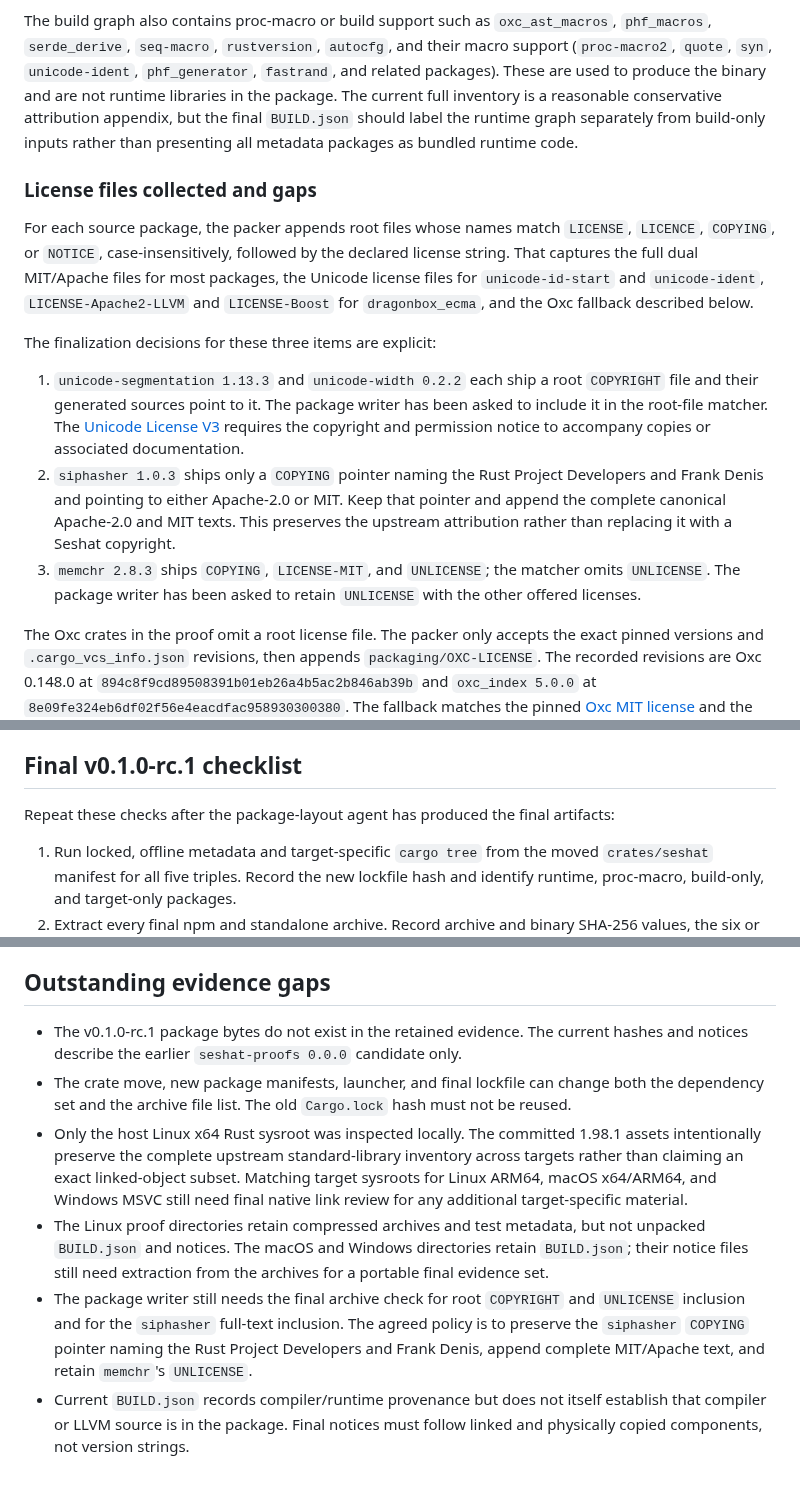
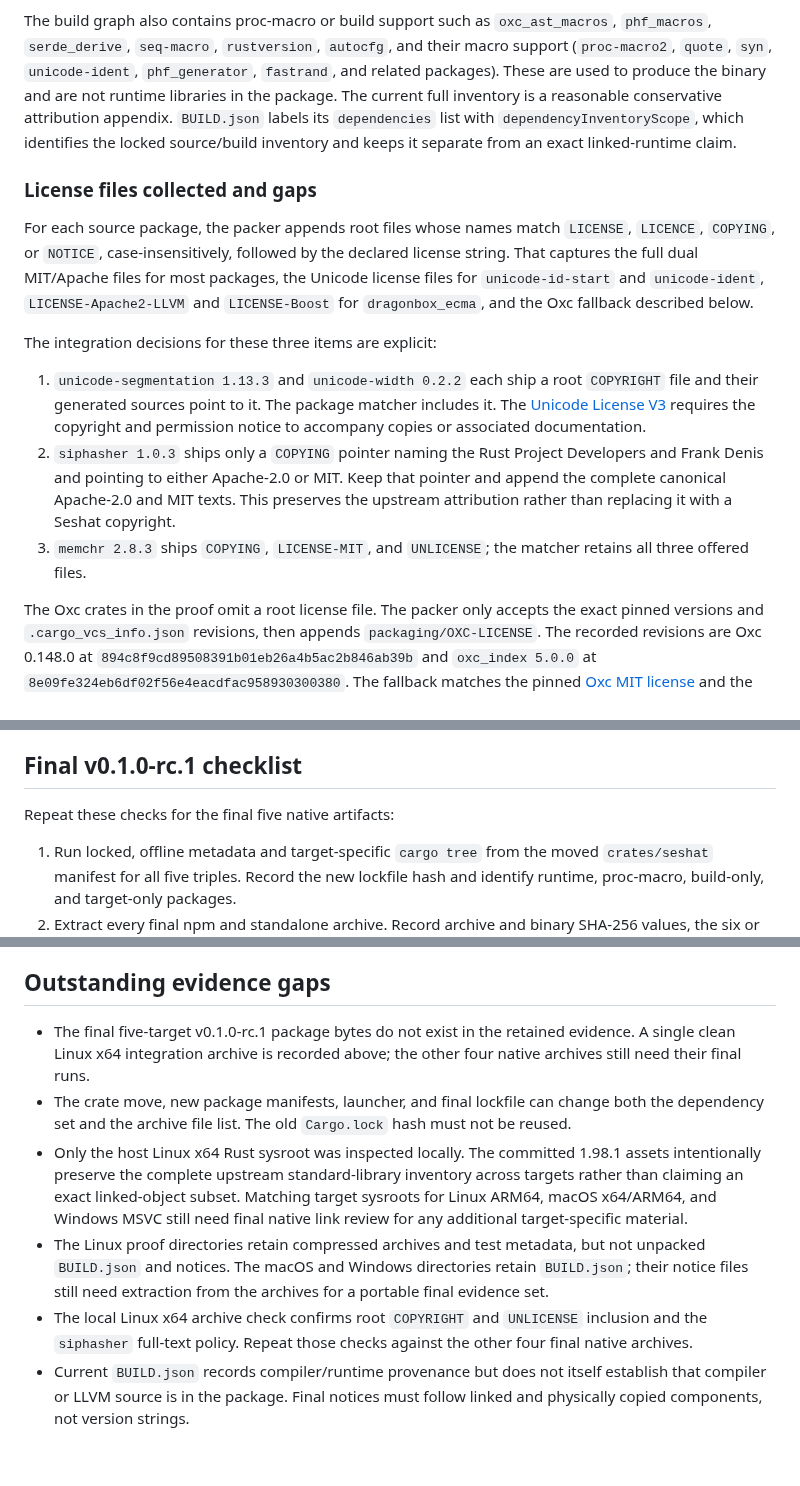
Before and after one commit to Binary-Balance/seshat, a Markdown page: docs/research/release-notice-audit.md, 3 parts joined by grey strips. GitHub-like rendering.

Commit message:
Record runtime notice pack evidence
Document the bounded Linux x64 archive and the remaining final-target audit gaps.\n\nRefs #6

```diff
--- a/docs/research/release-notice-audit.md
+++ b/docs/research/release-notice-audit.md
@@ -87,9 +116,10 @@ The build graph also contains proc-macro or build support such as
 `autocfg`, and their macro support (`proc-macro2`, `quote`, `syn`,
 `unicode-ident`, `phf_generator`, `fastrand`, and related packages). These are
 used to produce the binary and are not runtime libraries in the package. The
-current full inventory is a reasonable conservative attribution appendix, but
-the final `BUILD.json` should label the runtime graph separately from build-only
-inputs rather than presenting all metadata packages as bundled runtime code.
+current full inventory is a reasonable conservative attribution appendix.
+`BUILD.json` labels its `dependencies` list with
+`dependencyInventoryScope`, which identifies the locked source/build inventory
+and keeps it separate from an exact linked-runtime claim.
 
 ### License files collected and gaps
 
@@ -100,21 +130,20 @@ most packages, the Unicode license files for `unicode-id-start` and
 `unicode-ident`, `LICENSE-Apache2-LLVM` and `LICENSE-Boost` for `dragonbox_ecma`,
 and the Oxc fallback described below.
 
-The finalization decisions for these three items are explicit:
+The integration decisions for these three items are explicit:
 
 1. `unicode-segmentation 1.13.3` and `unicode-width 0.2.2` each ship a root
    `COPYRIGHT` file and their generated sources point to it. The package
-   writer has been asked to include it in the root-file matcher. The [Unicode
-   License V3](https://www.unicode.org/license.txt) requires the copyright and
-   permission notice to accompany copies or associated documentation.
+   matcher includes it. The [Unicode License
+   V3](https://www.unicode.org/license.txt) requires the copyright and permission
+   notice to accompany copies or associated documentation.
 2. `siphasher 1.0.3` ships only a `COPYING` pointer naming the Rust Project
    Developers and Frank Denis and pointing to either Apache-2.0 or MIT. Keep
    that pointer and append the complete canonical Apache-2.0 and MIT texts.
    This preserves the upstream attribution rather than replacing it with a
    Seshat copyright.
 3. `memchr 2.8.3` ships `COPYING`, `LICENSE-MIT`, and `UNLICENSE`; the matcher
-   omits `UNLICENSE`. The package writer has been asked to retain `UNLICENSE`
-   with the other offered licenses.
+   retains all three offered files.
 
 The Oxc crates in the proof omit a root license file. The packer only accepts
 the exact pinned versions and `.cargo_vcs_info.json` revisions, then appends
@@ -258,8 +287,7 @@ boundary described here.
 
 ## Final v0.1.0-rc.1 checklist
 
-Repeat these checks after the package-layout agent has produced the final
-artifacts:
+Repeat these checks for the final five native artifacts:
 
 1. Run locked, offline metadata and target-specific `cargo tree` from the
    moved `crates/seshat` manifest for all five triples. Record the new lockfile
@@ -290,9 +318,9 @@ artifacts:
 
 ## Outstanding evidence gaps
 
-- The v0.1.0-rc.1 package bytes do not exist in the retained evidence. The
-  current hashes and notices describe the earlier `seshat-proofs 0.0.0`
-  candidate only.
+- The final five-target v0.1.0-rc.1 package bytes do not exist in the retained
+  evidence. A single clean Linux x64 integration archive is recorded above;
+  the other four native archives still need their final runs.
 - The crate move, new package manifests, launcher, and final lockfile can
   change both the dependency set and the archive file list. The old
   `Cargo.lock` hash must not be reused.
@@ -306,11 +334,9 @@ artifacts:
   but not unpacked `BUILD.json` and notices. The macOS and Windows directories
   retain `BUILD.json`; their notice files still need extraction from the
   archives for a portable final evidence set.
-- The package writer still needs the final archive check for root `COPYRIGHT`
-  and `UNLICENSE` inclusion and for the `siphasher` full-text inclusion. The
-  agreed policy is to preserve the `siphasher` `COPYING` pointer naming the
-  Rust Project Developers and Frank Denis, append complete MIT/Apache text,
-  and retain `memchr`'s `UNLICENSE`.
+- The local Linux x64 archive check confirms root `COPYRIGHT` and `UNLICENSE`
+  inclusion and the `siphasher` full-text policy. Repeat those checks against
+  the other four final native archives.
 - Current `BUILD.json` records compiler/runtime provenance but does not itself
   establish that compiler or LLVM source is in the package. Final notices must
   follow linked and physically copied components, not version strings.
```
Also changed, not shown: other parts of docs/research/release-notice-audit.md (+44 -15 lines).
